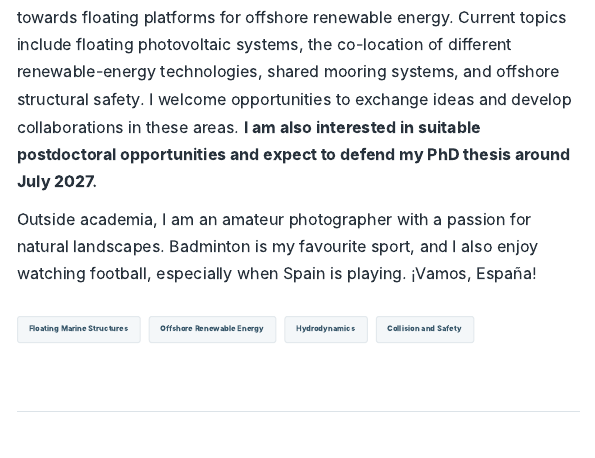
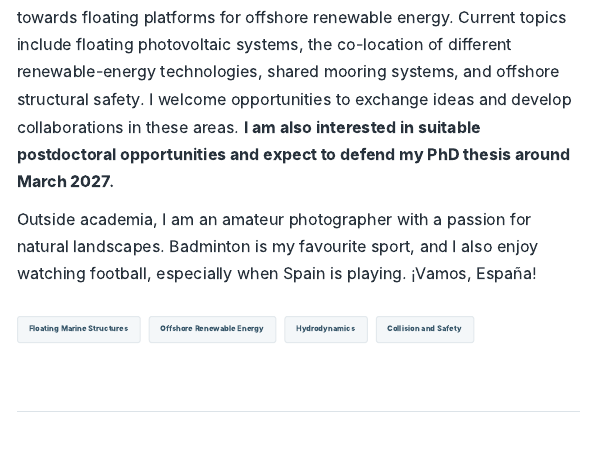
Before and after one commit to wenzhezhang1999/wenzhe.zhang, a Quarto document (index.qmd): the page in a window 1100 px wide, from 890 px down. Rendered offline with R 4.5, knitr and Pandoc in place of Quarto, with nearby package versions.

Commit message:
Update index.qmd

```diff
--- a/index.qmd
+++ b/index.qmd
@@ -107,7 +107,7 @@ toc: false
     structural safety. I welcome opportunities to exchange ideas and develop
     collaborations in these areas.
     <strong>I am also interested in suitable postdoctoral opportunities and
-    expect to defend my PhD thesis around July 2027.</strong>
+    expect to defend my PhD thesis around March 2027.</strong>
   </p>
   <p>
     Outside academia, I am an amateur photographer with a passion for natural
```
